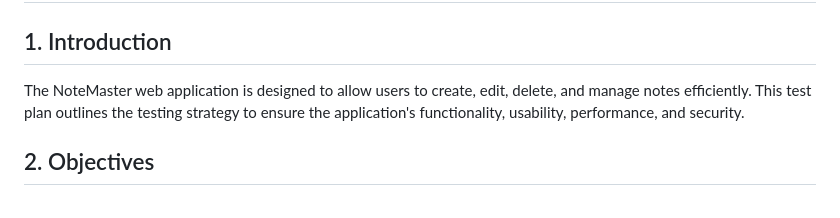
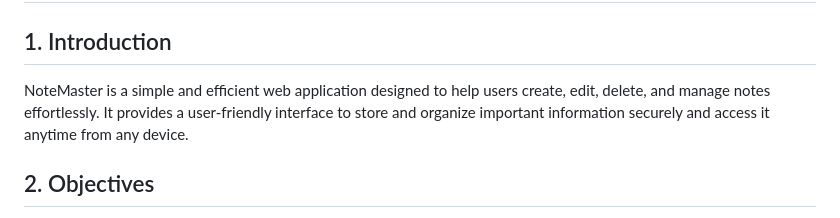
Before and after one commit to vikashh01/NoteMaster, a Markdown page: README.md, the part around the change. Drawn GitHub-style.

```diff
--- a/README.md
+++ b/README.md
@@ -1,7 +1,7 @@
 # NoteMaster Web Application
 
 ## 1. Introduction
-The NoteMaster web application is designed to allow users to create, edit, delete, and manage notes efficiently. This test plan outlines the testing strategy to ensure the application's functionality, usability, performance, and security.
+NoteMaster is a simple and efficient web application designed to help users create, edit, delete, and manage notes effortlessly. It provides a user-friendly interface to store and organize important information securely and access it anytime from any device.
 
 ## 2. Objectives
 - Verify that users can create, edit, delete, and search for notes.
```
